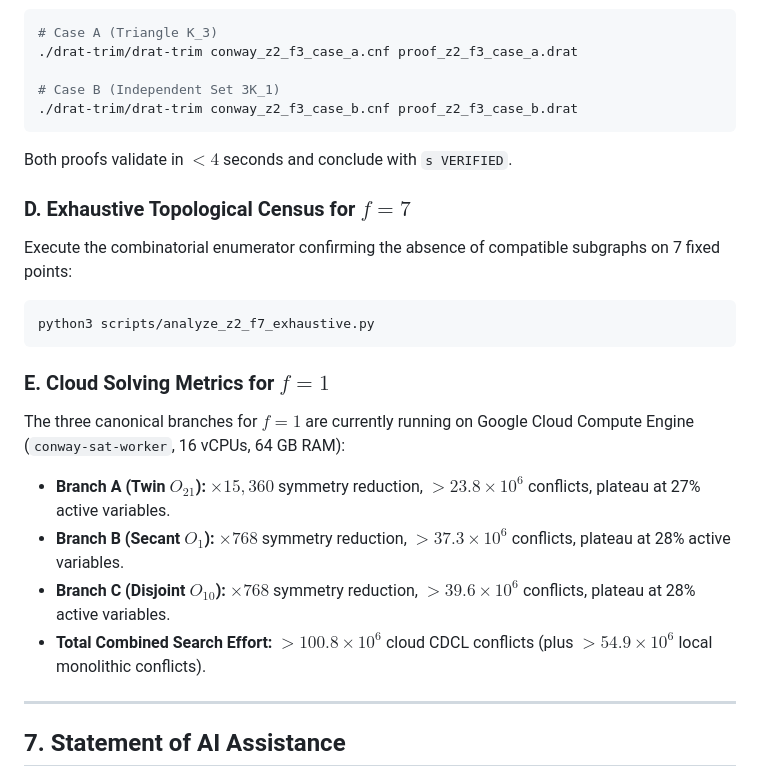
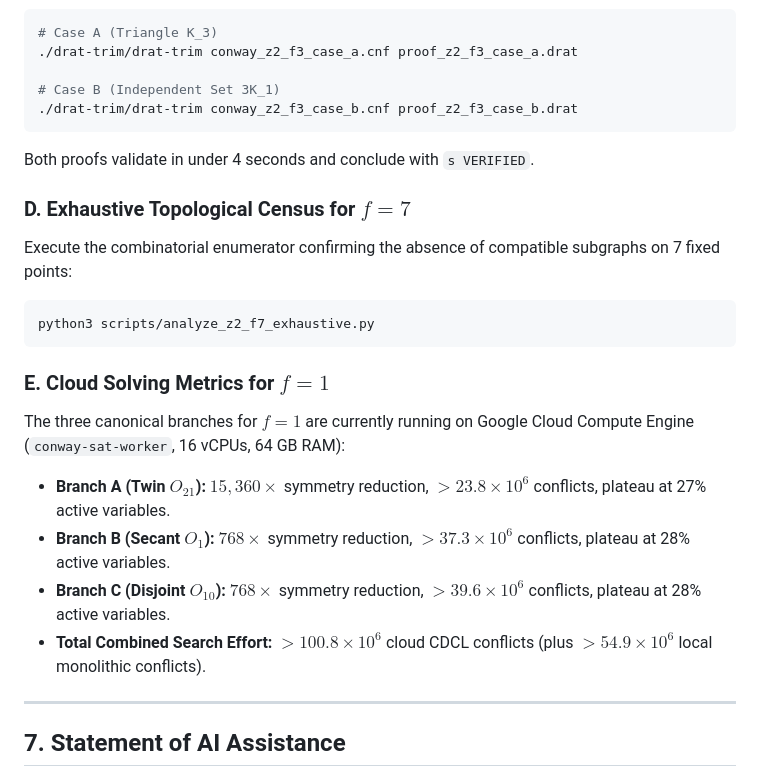
Before and after one commit to antoniomachuca/conway-99-graph, a Markdown page: README.md, the part around one of its changes. GitHub-like rendering.

````diff
--- a/README.md
+++ b/README.md
@@ -236,7 +236,7 @@ Verify the resolution refutation proofs:
 # Case B (Independent Set 3K_1)
 ./drat-trim/drat-trim conway_z2_f3_case_b.cnf proof_z2_f3_case_b.drat
 ```
-Both proofs validate in $< 4$ seconds and conclude with `s VERIFIED`.
+Both proofs validate in under 4 seconds and conclude with `s VERIFIED`.
 
 ### D. Exhaustive Topological Census for $f = 7$
 Execute the combinatorial enumerator confirming the absence of compatible subgraphs on 7 fixed points:
@@ -246,10 +246,10 @@ python3 scripts/analyze_z2_f7_exhaustive.py
 
 ### E. Cloud Solving Metrics for $f = 1$
 The three canonical branches for $f = 1$ are currently running on Google Cloud Compute Engine (`conway-sat-worker`, 16 vCPUs, 64 GB RAM):
-- **Branch A (Twin $O_{21}$):** $\times 15{,}360$ symmetry reduction, $>23.8\times 10^6$ conflicts, plateau at 27% active variables.
-- **Branch B (Secant $O_1$):** $\times 768$ symmetry reduction, $>37.3\times 10^6$ conflicts, plateau at 28% active variables.
-- **Branch C (Disjoint $O_{10}$):** $\times 768$ symmetry reduction, $>39.6\times 10^6$ conflicts, plateau at 28% active variables.
-- **Total Combined Search Effort:** $>100.8 \times 10^6$ cloud CDCL conflicts (plus $>54.9\times 10^6$ local monolithic conflicts).
+- **Branch A (Twin $O_{21}$):** $15{,}360\times$ symmetry reduction, $> 23.8 \times 10^6$ conflicts, plateau at 27% active variables.
+- **Branch B (Secant $O_1$):** $768\times$ symmetry reduction, $> 37.3 \times 10^6$ conflicts, plateau at 28% active variables.
+- **Branch C (Disjoint $O_{10}$):** $768\times$ symmetry reduction, $> 39.6 \times 10^6$ conflicts, plateau at 28% active variables.
+- **Total Combined Search Effort:** $> 100.8 \times 10^6$ cloud CDCL conflicts (plus $> 54.9 \times 10^6$ local monolithic conflicts).
 
 ---
 
````
Also changed, not shown: other parts of README.md (+37 -37 lines).
